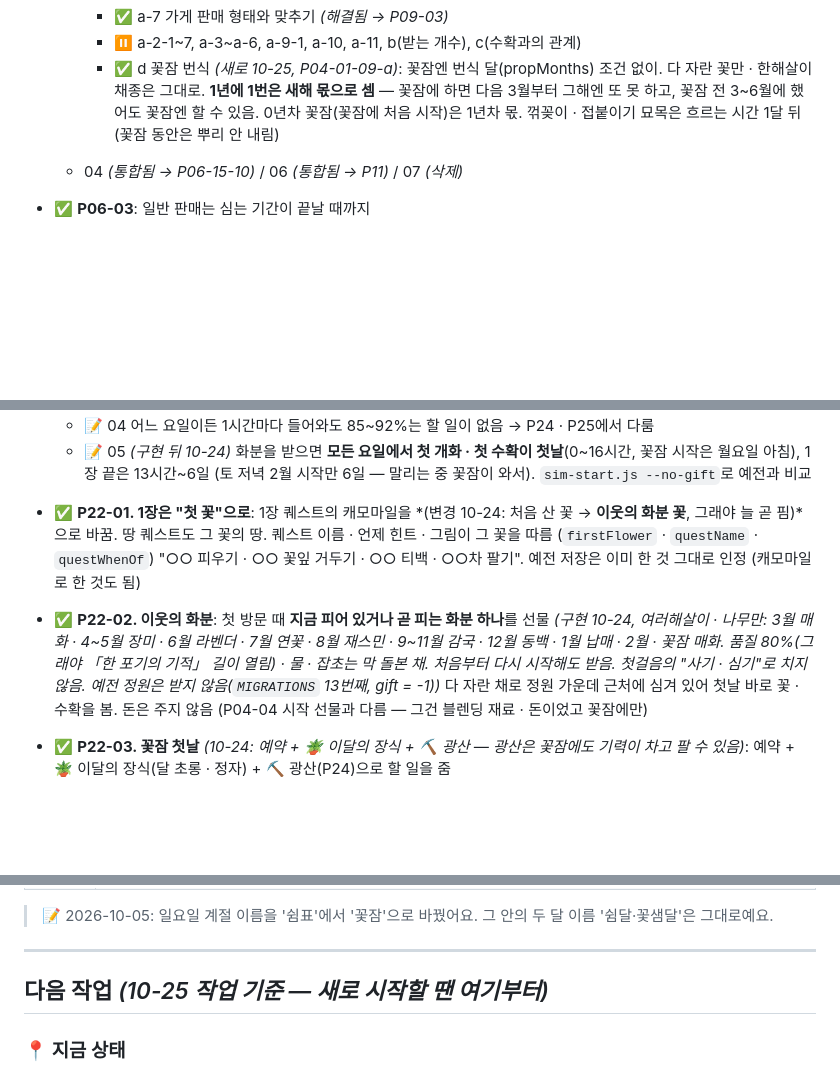
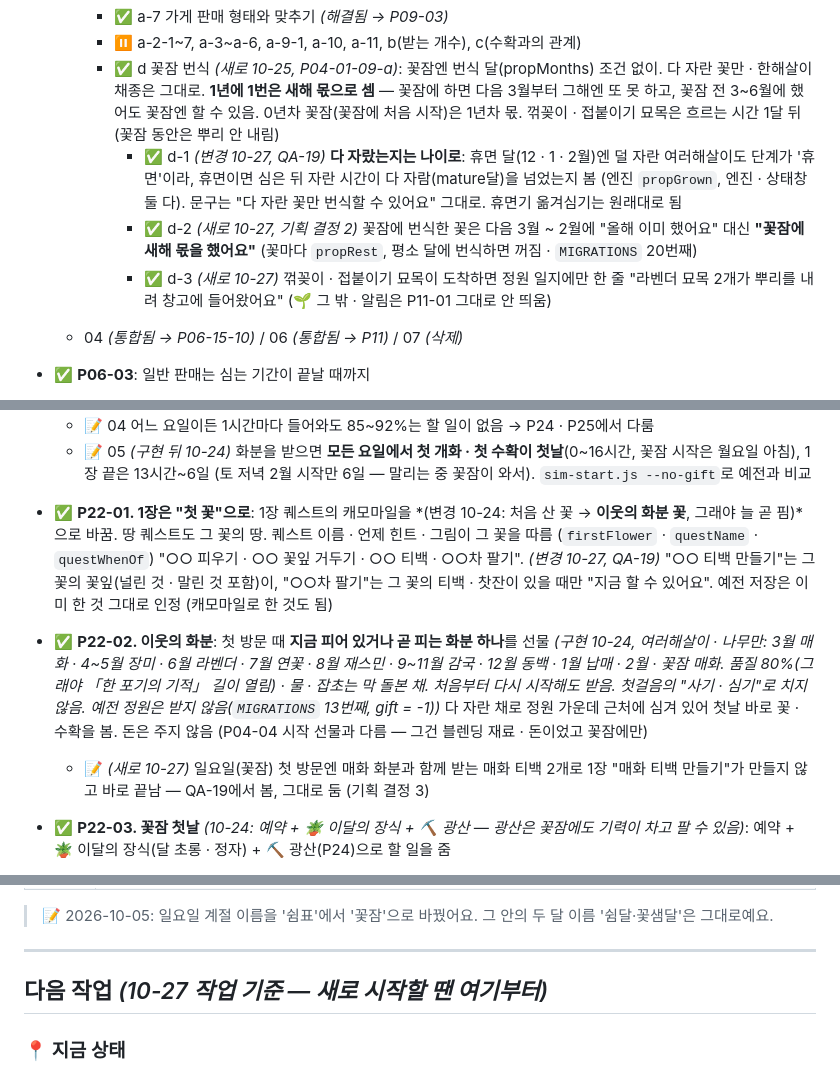
Before and after one commit to ff-1204/doris-garden, a Markdown page: 체크리스트.md, 3 parts joined by grey strips. Drawn GitHub-style; blank space fills up the shorter version.

```diff
--- a/체크리스트.md
+++ b/체크리스트.md
@@ -65,6 +65,9 @@
     - ✅ a-7 가게 판매 형태와 맞추기 *(해결됨 → P09-03)*
     - ⏸ a-2-1~7, a-3~a-6, a-9-1, a-10, a-11, b(받는 개수), c(수확과의 관계)
     - ✅ d 꽃잠 번식 *(새로 10-25, P04-01-09-a)*: 꽃잠엔 번식 달(propMonths) 조건 없이. 다 자란 꽃만 · 한해살이 채종은 그대로. **1년에 1번은 새해 몫으로 셈** — 꽃잠에 하면 다음 3월부터 그해엔 또 못 하고, 꽃잠 전 3~6월에 했어도 꽃잠엔 할 수 있음. 0년차 꽃잠(꽃잠에 처음 시작)은 1년차 몫. 꺾꽂이 · 접붙이기 묘목은 흐르는 시간 1달 뒤 (꽃잠 동안은 뿌리 안 내림)
+      - ✅ d-1 *(변경 10-27, QA-19)* **다 자랐는지는 나이로**: 휴면 달(12 · 1 · 2월)엔 덜 자란 여러해살이도 단계가 '휴면'이라, 휴면이면 심은 뒤 자란 시간이 다 자람(mature달)을 넘었는지 봄 (엔진 `propGrown`, 엔진 · 상태창 둘 다). 문구는 "다 자란 꽃만 번식할 수 있어요" 그대로. 휴면기 옮겨심기는 원래대로 됨
+      - ✅ d-2 *(새로 10-27, 기획 결정 2)* 꽃잠에 번식한 꽃은 다음 3월 ~ 2월에 "올해 이미 했어요" 대신 **"꽃잠에 새해 몫을 했어요"** (꽃마다 `propRest`, 평소 달에 번식하면 꺼짐 · `MIGRATIONS` 20번째)
+      - ✅ d-3 *(새로 10-27)* 꺾꽂이 · 접붙이기 묘목이 도착하면 정원 일지에만 한 줄 "라벤더 묘목 2개가 뿌리를 내려 창고에 들어왔어요" (🌱 그 밖 · 알림은 P11-01 그대로 안 띄움)
   - 04 *(통합됨 → P06-15-10)* / 06 *(통합됨 → P11)* / 07 *(삭제)*
 - ✅ **P06-03**: 일반 판매는 심는 기간이 끝날 때까지
 - ✅ **P06-04**: 모든 꽃 예약 가능 / 봄꽃 겹침 예외 없음 / 범위는 다음 해 3월~꽃샘달
@@ -870,8 +873,9 @@
   - 📝 03 일요일엔 심을 수 없어 첫날 할 일이 예약뿐 (P04-05)
   - 📝 04 어느 요일이든 1시간마다 들어와도 85~92%는 할 일이 없음 → P24 · P25에서 다룸
   - 📝 05 *(구현 뒤 10-24)* 화분을 받으면 **모든 요일에서 첫 개화 · 첫 수확이 첫날**(0~16시간, 꽃잠 시작은 월요일 아침), 1장 끝은 13시간~6일 (토 저녁 2월 시작만 6일 — 말리는 중 꽃잠이 와서). `sim-start.js --no-gift`로 예전과 비교
-- ✅ **P22-01. 1장은 "첫 꽃"으로**: 1장 퀘스트의 캐모마일을 *(변경 10-24: 처음 산 꽃 → **이웃의 화분 꽃**, 그래야 늘 곧 핌)*으로 바꿈. 땅 퀘스트도 그 꽃의 땅. 퀘스트 이름 · 언제 힌트 · 그림이 그 꽃을 따름 (`firstFlower` · `questName` · `questWhenOf`) "○○ 피우기 · ○○ 꽃잎 거두기 · ○○ 티백 · ○○차 팔기". 예전 저장은 이미 한 것 그대로 인정 (캐모마일로 한 것도 됨)
+- ✅ **P22-01. 1장은 "첫 꽃"으로**: 1장 퀘스트의 캐모마일을 *(변경 10-24: 처음 산 꽃 → **이웃의 화분 꽃**, 그래야 늘 곧 핌)*으로 바꿈. 땅 퀘스트도 그 꽃의 땅. 퀘스트 이름 · 언제 힌트 · 그림이 그 꽃을 따름 (`firstFlower` · `questName` · `questWhenOf`) "○○ 피우기 · ○○ 꽃잎 거두기 · ○○ 티백 · ○○차 팔기". *(변경 10-27, QA-19)* "○○ 티백 만들기"는 그 꽃의 꽃잎(널린 것 · 말린 것 포함)이, "○○차 팔기"는 그 꽃의 티백 · 찻잔이 있을 때만 "지금 할 수 있어요". 예전 저장은 이미 한 것 그대로 인정 (캐모마일로 한 것도 됨)
 - ✅ **P22-02. 이웃의 화분**: 첫 방문 때 **지금 피어 있거나 곧 피는 화분 하나**를 선물 *(구현 10-24, 여러해살이 · 나무만: 3월 매화 · 4~5월 장미 · 6월 라벤더 · 7월 연꽃 · 8월 재스민 · 9~11월 감국 · 12월 동백 · 1월 납매 · 2월 · 꽃잠 매화. 품질 80%(그래야 「한 포기의 기적」 길이 열림) · 물 · 잡초는 막 돌본 채. 처음부터 다시 시작해도 받음. 첫걸음의 "사기 · 심기"로 치지 않음. 예전 정원은 받지 않음(`MIGRATIONS` 13번째, gift = -1))* 다 자란 채로 정원 가운데 근처에 심겨 있어 첫날 바로 꽃 · 수확을 봄. 돈은 주지 않음 (P04-04 시작 선물과 다름 — 그건 블렌딩 재료 · 돈이었고 꽃잠에만)
+  - 📝 *(새로 10-27)* 일요일(꽃잠) 첫 방문엔 매화 화분과 함께 받는 매화 티백 2개로 1장 "매화 티백 만들기"가 만들지 않고 바로 끝남 — QA-19에서 봄, 그대로 둠 (기획 결정 3)
 - ✅ **P22-03. 꽃잠 첫날** *(10-24: 예약 + 🪴 이달의 장식 + ⛏️ 광산 — 광산은 꽃잠에도 기력이 차고 팔 수 있음)*: 예약 + 🪴 이달의 장식(달 초롱 · 정자) + ⛏️ 광산(P24)으로 할 일을 줌
 - ✅ **P22-04. 첫 판매까지 남은 때 안내**: 찻집 간판의 "○ 뒤"는 이미 있음 → 첫걸음 5단계 "🍵 차를 만들어 팔기"에 "찻집은 금요일 저녁 6시에 열어요"를 붙임
 
@@ -1003,7 +1014,7 @@
 
 ---
 
-## 다음 작업 *(10-25 작업 기준 — 새로 시작할 땐 여기부터)*
+## 다음 작업 *(10-27 작업 기준 — 새로 시작할 땐 여기부터)*
 
 ### 📍 지금 상태
 - 배포: **https://ff-1204.github.io/doris-garden/** (공개 저장소 ff-1204/doris-garden, main push → Actions 테스트 → Pages 자동 배포)
```
Also changed, not shown: other parts of 체크리스트.md (+15 -8 lines).
